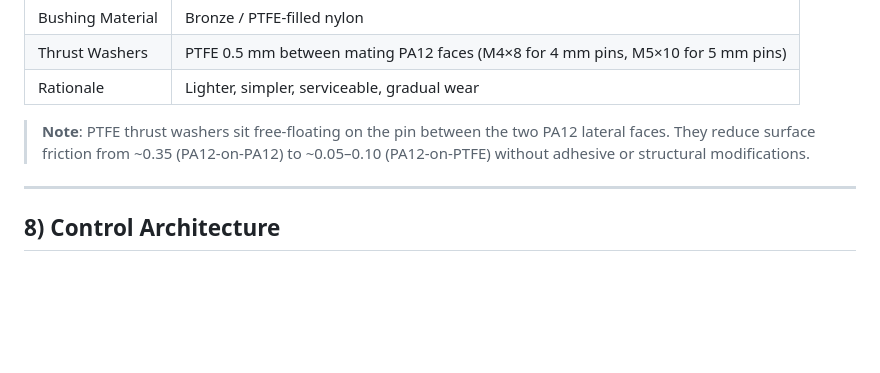
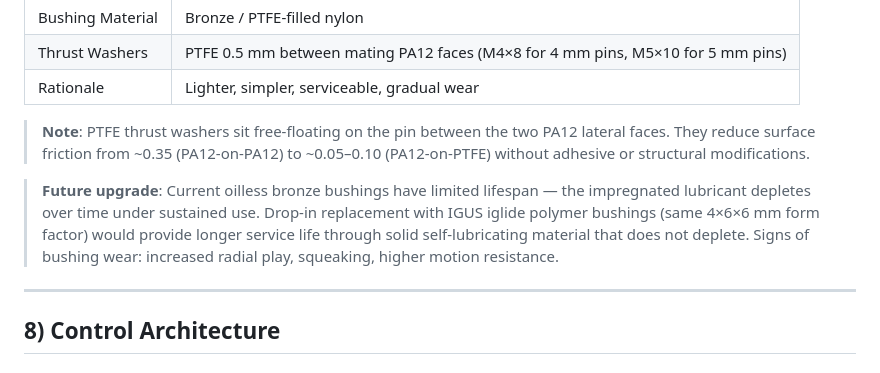
Before and after one commit to aliahumanoid/alia-humanoid-core, a Markdown page: docs/specs/ANKLE_SPECIFICATIONS.md, the part around the change. GitHub-like rendering; blank space fills up the shorter version.

Commit message:
docs: add IGUS iglide upgrade note for ankle bushings
Bronze oilless bushings deplete over time; IGUS iglide polymer
bushings are a drop-in replacement (4×6×6 mm) with longer lifespan.

Signed-off-by: graceful-kinematics <info@aliahumanoid.com>

```diff
--- a/docs/specs/ANKLE_SPECIFICATIONS.md
+++ b/docs/specs/ANKLE_SPECIFICATIONS.md
@@ -152,6 +152,8 @@ The ankle is a **2-DOF joint** using **antagonistic tendon-driven actuation** wi
 
 > **Note**: PTFE thrust washers sit free-floating on the pin between the two PA12 lateral faces. They reduce surface friction from ~0.35 (PA12-on-PA12) to ~0.05–0.10 (PA12-on-PTFE) without adhesive or structural modifications.
 
+> **Future upgrade**: Current oilless bronze bushings have limited lifespan — the impregnated lubricant depletes over time under sustained use. Drop-in replacement with IGUS iglide polymer bushings (same 4×6×6 mm form factor) would provide longer service life through solid self-lubricating material that does not deplete. Signs of bushing wear: increased radial play, squeaking, higher motion resistance.
+
 ---
 
 ## 8) Control Architecture
```
